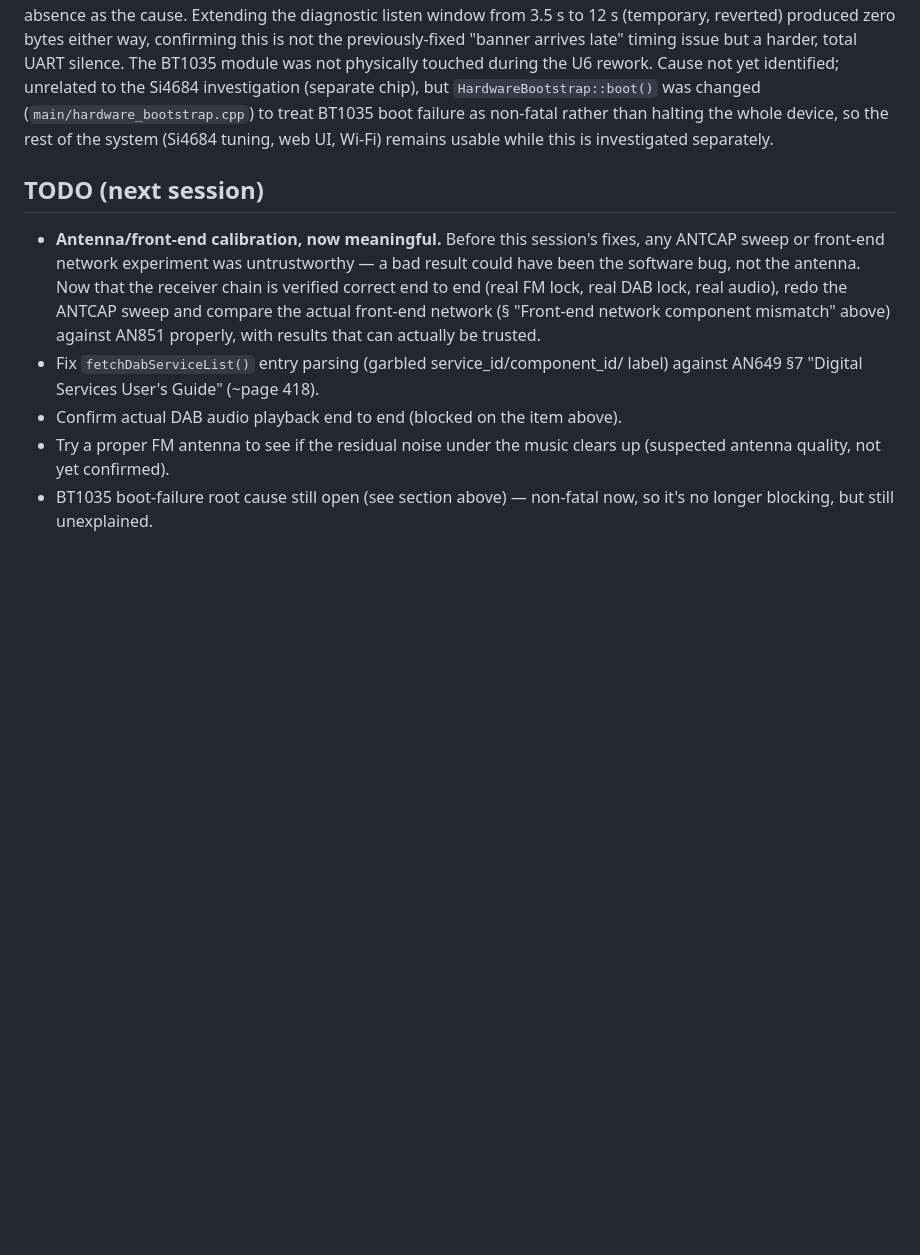
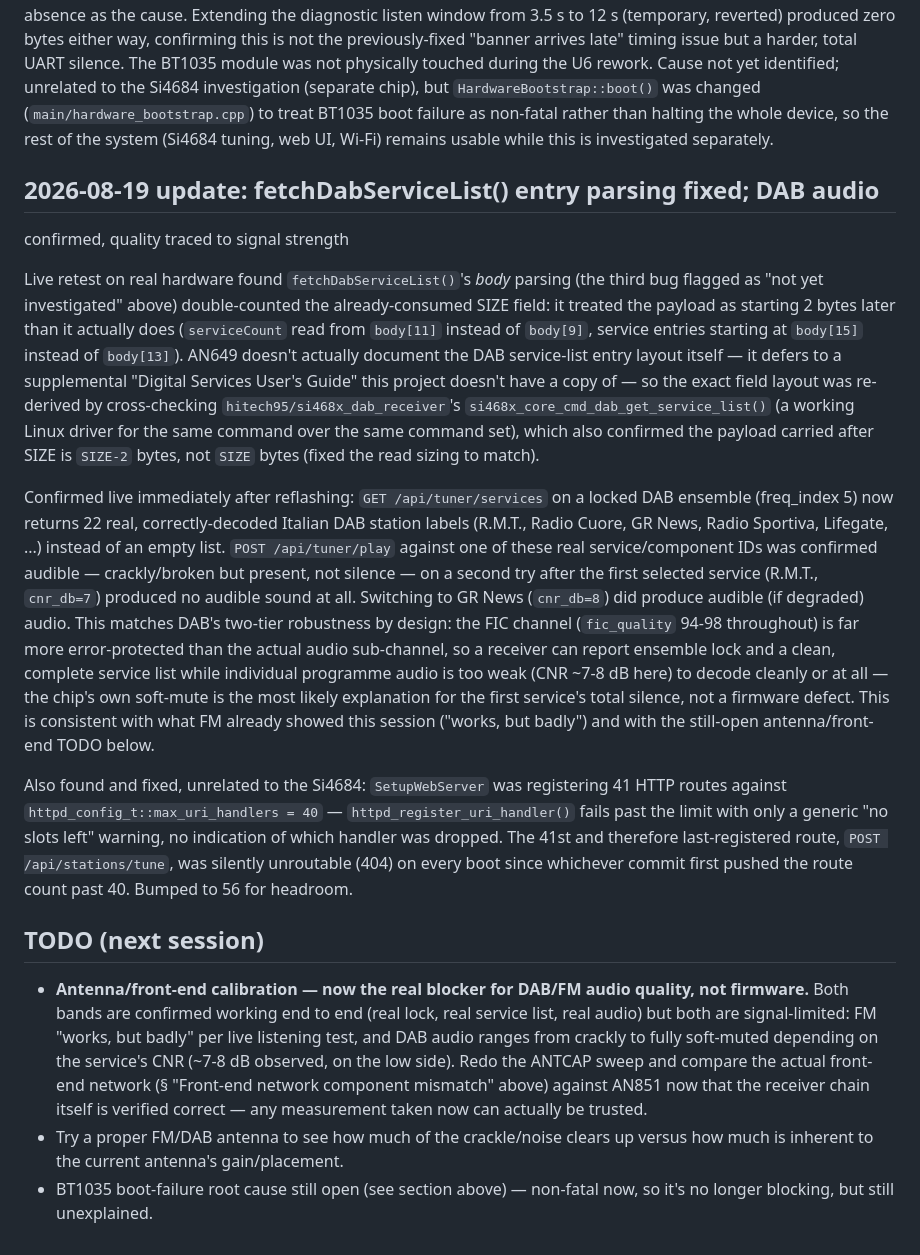
Before and after one commit to manvalan/DigiRadio, a Markdown page: Software/docs/si4684-rf-investigation-report.md, the part around the change. Rendered like a GitHub page; blank space fills up the shorter version.

Commit message:
RF report: DAB service-list body parsing fixed and verified live; DAB audio confirmed working, quality traced to signal strength not firmware
Live retest confirms both fixes from f9f3e58 on real hardware: the DAB
service list now returns 22 correctly-decoded real station labels
(was empty), and playing a selected service produces actual crackly
audio rather than silence — the first tried service (CNR 7dB) was
fully soft-muted, the second (CNR 8dB) was audible but degraded,
matching DAB's FIC-vs-audio-subchannel robustness gap rather than a
code defect. Antenna/front-end calibration promoted to the primary
remaining TODO for both bands.

Co-Authored-By: Claude Sonnet 5 <noreply@anthropic.com>
Claude-Session: https://claude.ai/code/session_0178rASQ6ZETPMUamvpoR2KR

```diff
--- a/Software/docs/si4684-rf-investigation-report.md
+++ b/Software/docs/si4684-rf-investigation-report.md
@@ -616,19 +616,60 @@ treat BT1035 boot failure as non-fatal rather than halting the whole device,
 so the rest of the system (Si4684 tuning, web UI, Wi-Fi) remains usable
 while this is investigated separately.
 
+## 2026-08-19 update: fetchDabServiceList() entry parsing fixed; DAB audio
+confirmed, quality traced to signal strength
+
+Live retest on real hardware found `fetchDabServiceList()`'s *body* parsing
+(the third bug flagged as "not yet investigated" above) double-counted the
+already-consumed SIZE field: it treated the payload as starting 2 bytes
+later than it actually does (`serviceCount` read from `body[11]` instead of
+`body[9]`, service entries starting at `body[15]` instead of `body[13]`).
+AN649 doesn't actually document the DAB service-list entry layout itself —
+it defers to a supplemental "Digital Services User's Guide" this project
+doesn't have a copy of — so the exact field layout was re-derived by
+cross-checking `hitech95/si468x_dab_receiver`'s
+`si468x_core_cmd_dab_get_service_list()` (a working Linux driver for the
+same command over the same command set), which also confirmed the payload
+carried after SIZE is `SIZE-2` bytes, not `SIZE` bytes (fixed the read
+sizing to match).
+
+Confirmed live immediately after reflashing: `GET /api/tuner/services` on a
+locked DAB ensemble (freq_index 5) now returns 22 real, correctly-decoded
+Italian DAB station labels (R.M.T., Radio Cuore, GR News, Radio Sportiva,
+Lifegate, ...) instead of an empty list. `POST /api/tuner/play` against one
+of these real service/component IDs was confirmed audible — crackly/broken
+but present, not silence — on a second try after the first selected
+service (R.M.T., `cnr_db=7`) produced no audible sound at all. Switching to
+GR News (`cnr_db=8`) did produce audible (if degraded) audio. This matches
+DAB's two-tier robustness by design: the FIC channel (`fic_quality` 94-98
+throughout) is far more error-protected than the actual audio sub-channel,
+so a receiver can report ensemble lock and a clean, complete service list
+while individual programme audio is too weak (CNR ~7-8 dB here) to decode
+cleanly or at all — the chip's own soft-mute is the most likely explanation
+for the first service's total silence, not a firmware defect. This is
+consistent with what FM already showed this session ("works, but
+badly") and with the still-open antenna/front-end TODO below.
+
+Also found and fixed, unrelated to the Si4684: `SetupWebServer` was
+registering 41 HTTP routes against `httpd_config_t::max_uri_handlers = 40`
+— `httpd_register_uri_handler()` fails past the limit with only a generic
+"no slots left" warning, no indication of which handler was dropped. The
+41st and therefore last-registered route, `POST /api/stations/tune`, was
+silently unroutable (404) on every boot since whichever commit first pushed
+the route count past 40. Bumped to 56 for headroom.
+
 ## TODO (next session)
 
-- **Antenna/front-end calibration, now meaningful.** Before this session's
-  fixes, any ANTCAP sweep or front-end network experiment was untrustworthy
-  — a bad result could have been the software bug, not the antenna. Now
-  that the receiver chain is verified correct end to end (real FM lock,
-  real DAB lock, real audio), redo the ANTCAP sweep and compare the actual
+- **Antenna/front-end calibration — now the real blocker for DAB/FM audio
+  quality, not firmware.** Both bands are confirmed working end to end
+  (real lock, real service list, real audio) but both are signal-limited:
+  FM "works, but badly" per live listening test, and DAB audio ranges from
+  crackly to fully soft-muted depending on the service's CNR (~7-8 dB
+  observed, on the low side). Redo the ANTCAP sweep and compare the actual
   front-end network (§ "Front-end network component mismatch" above)
-  against AN851 properly, with results that can actually be trusted.
-- Fix `fetchDabServiceList()` entry parsing (garbled service_id/component_id/
-  label) against AN649 §7 "Digital Services User's Guide" (~page 418).
-- Confirm actual DAB audio playback end to end (blocked on the item above).
-- Try a proper FM antenna to see if the residual noise under the music
-  clears up (suspected antenna quality, not yet confirmed).
+  against AN851 now that the receiver chain itself is verified correct —
+  any measurement taken now can actually be trusted.
+- Try a proper FM/DAB antenna to see how much of the crackle/noise clears
+  up versus how much is inherent to the current antenna's gain/placement.
 - BT1035 boot-failure root cause still open (see section above) — non-fatal
   now, so it's no longer blocking, but still unexplained.
```
